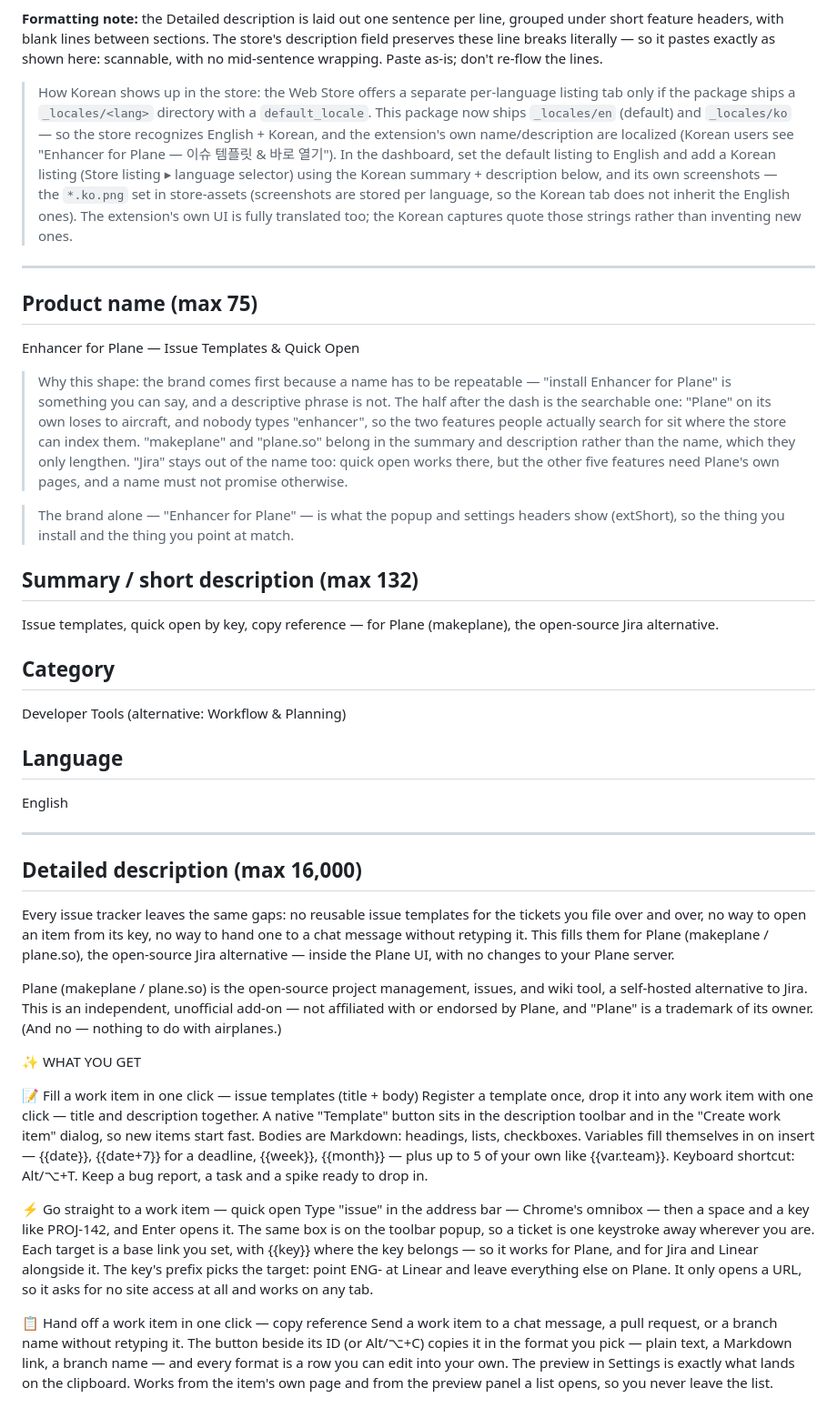
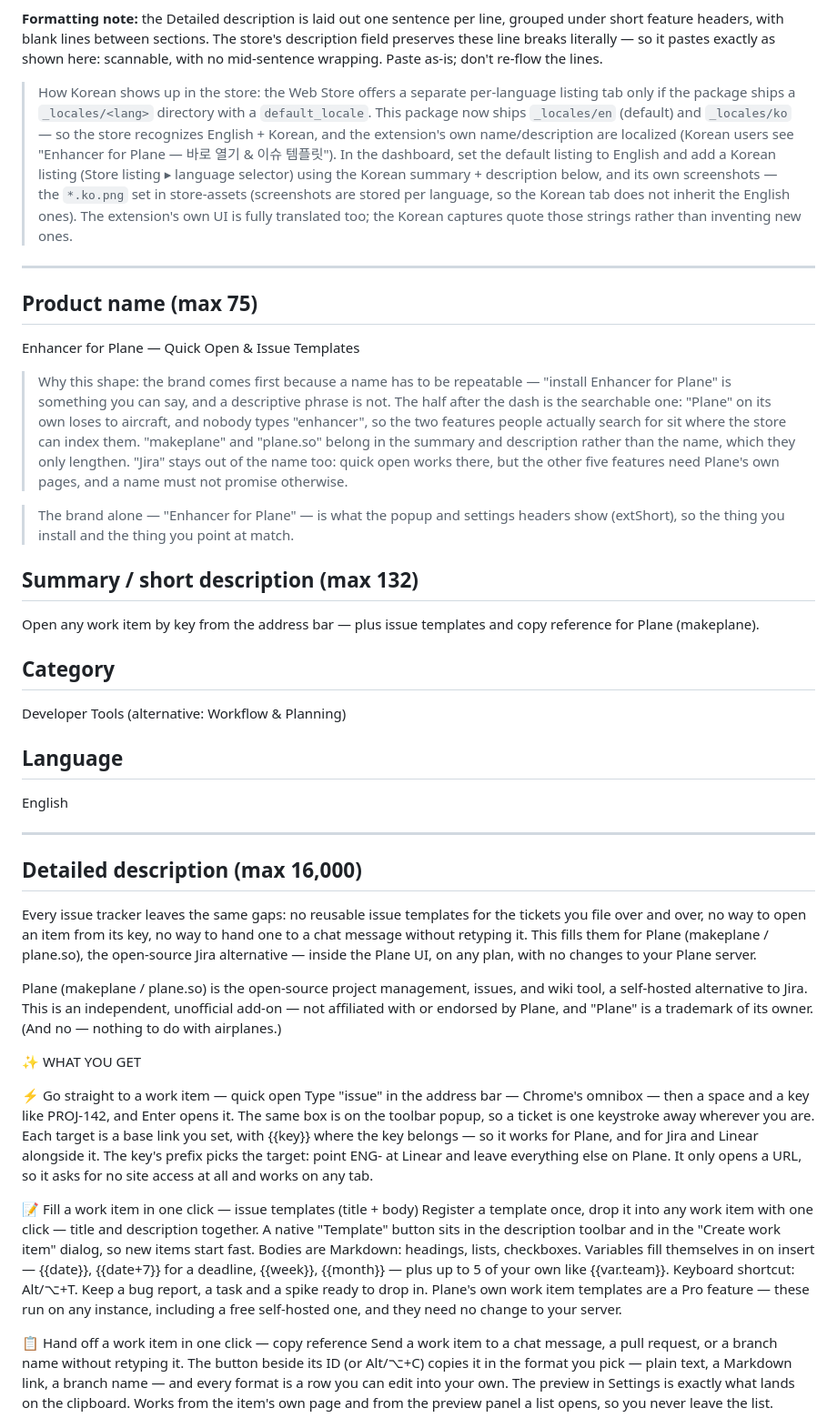
Before and after one commit to gaerae/enhancer-for-plane, a Markdown page: store-assets/STORE_LISTING.md, the part around one of its changes. Shown at 91% size. Drawn GitHub-style.

```diff
--- a/store-assets/STORE_LISTING.md
+++ b/store-assets/STORE_LISTING.md
@@ -10,7 +10,7 @@ Paste these into the Web Store Developer Dashboard fields. The English listing i
 > listing tab only if the package ships a `_locales/<lang>` directory with a
 > `default_locale`. This package now ships `_locales/en` (default) and
 > `_locales/ko` — so the store recognizes English + Korean, and the extension's
-> own name/description are localized (Korean users see "Enhancer for Plane — 이슈 템플릿 & 바로 열기"). In the dashboard, set the default listing to English and
+> own name/description are localized (Korean users see "Enhancer for Plane — 바로 열기 & 이슈 템플릿"). In the dashboard, set the default listing to English and
 > add a Korean listing (Store listing ▸ language selector) using the Korean
 > summary + description below, and its own screenshots — the `*.ko.png` set in
 > store-assets (screenshots are stored per language, so the Korean tab does not
@@ -20,7 +20,7 @@ Paste these into the Web Store Developer Dashboard fields. The English listing i
 ---
 
 ## Product name  (max 75)
-Enhancer for Plane — Issue Templates & Quick Open
+Enhancer for Plane — Quick Open & Issue Templates
 
 > Why this shape: the brand comes first because a name has to be repeatable — "install
 > Enhancer for Plane" is something you can say, and a descriptive phrase is not. The half
@@ -35,7 +35,7 @@ Enhancer for Plane — Issue Templates & Quick Open
 > (extShort), so the thing you install and the thing you point at match.
 
 ## Summary / short description  (max 132)
-Issue templates, quick open by key, copy reference — for Plane (makeplane), the open-source Jira alternative.
+Open any work item by key from the address bar — plus issue templates and copy reference for Plane (makeplane).
 
 ## Category
 Developer Tools  (alternative: Workflow & Planning)
@@ -47,21 +47,22 @@ English
 
 ## Detailed description  (max 16,000)
 
-Every issue tracker leaves the same gaps: no reusable issue templates for the tickets you file over and over, no way to open an item from its key, no way to hand one to a chat message without retyping it. This fills them for Plane (makeplane / plane.so), the open-source Jira alternative — inside the Plane UI, with no changes to your Plane server.
+Every issue tracker leaves the same gaps: no reusable issue templates for the tickets you file over and over, no way to open an item from its key, no way to hand one to a chat message without retyping it. This fills them for Plane (makeplane / plane.so), the open-source Jira alternative — inside the Plane UI, on any plan, with no changes to your Plane server.
 
 Plane (makeplane / plane.so) is the open-source project management, issues, and wiki tool, a self-hosted alternative to Jira. This is an independent, unofficial add-on — not affiliated with or endorsed by Plane, and "Plane" is a trademark of its owner. (And no — nothing to do with airplanes.)
 
 ✨ WHAT YOU GET
 
+⚡ Go straight to a work item — quick open
+Type "issue" in the address bar — Chrome's omnibox — then a space and a key like PROJ-142, and Enter opens it. The same box is on the toolbar popup, so a ticket is one keystroke away wherever you are.
+Each target is a base link you set, with {{key}} where the key belongs — so it works for Plane, and for Jira and Linear alongside it. The key's prefix picks the target: point ENG- at Linear and leave everything else on Plane.
+It only opens a URL, so it asks for no site access at all and works on any tab.
+
 📝 Fill a work item in one click — issue templates (title + body)
 Register a template once, drop it into any work item with one click — title and description together. A native "Template" button sits in the description toolbar and in the "Create work item" dialog, so new items start fast.
 Bodies are Markdown: headings, lists, checkboxes. Variables fill themselves in on insert — {{date}}, {{date+7}} for a deadline, {{week}}, {{month}} — plus up to 5 of your own like {{var.team}}.
 Keyboard shortcut: Alt/⌥+T. Keep a bug report, a task and a spike ready to drop in.
-
-⚡ Go straight to a work item — quick open
-Type "issue" in the address bar — Chrome's omnibox — then a space and a key like PROJ-142, and Enter opens it. The same box is on the toolbar popup, so a ticket is one keystroke away wherever you are.
-Each target is a base link you set, with {{key}} where the key belongs — so it works for Plane, and for Jira and Linear alongside it. The key's prefix picks the target: point ENG- at Linear and leave everything else on Plane.
-It only opens a URL, so it asks for no site access at all and works on any tab.
+Plane's own work item templates are a Pro feature — these run on any instance, including a free self-hosted one, and they need no change to your server.
 
 📋 Hand off a work item in one click — copy reference
 Send a work item to a chat message, a pull request, or a branch name without retyping it. The button beside its ID (or Alt/⌥+C) copies it in the format you pick — plain text, a Markdown link, a branch name — and every format is a row you can edit into your own. The preview in Settings is exactly what lands on the clipboard.
```
Also changed, not shown: other parts of store-assets/STORE_LISTING.md (+16 -14 lines), README.ko.md (+17 -15 lines), README.md (+17 -15 lines), store-assets/screenshot-1-open.ko.png (renamed from store-assets/screenshot-2-open.ko.png), store-assets/screenshot-1-open.png (renamed from store-assets/screenshot-2-open.png), store-assets/screenshot-2-templates.ko.png (renamed from store-assets/screenshot-1-templates.ko.png), store-assets/screenshot-2-templates.png (renamed from store-assets/screenshot-1-templates.png), store-assets/screenshot-5-picker.png, 6 other files.
